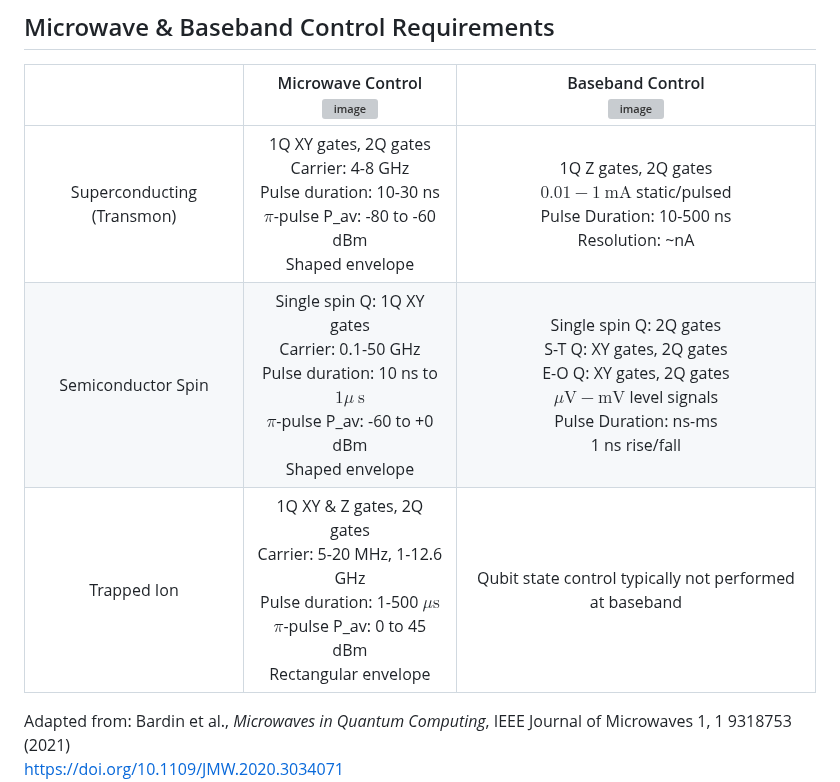
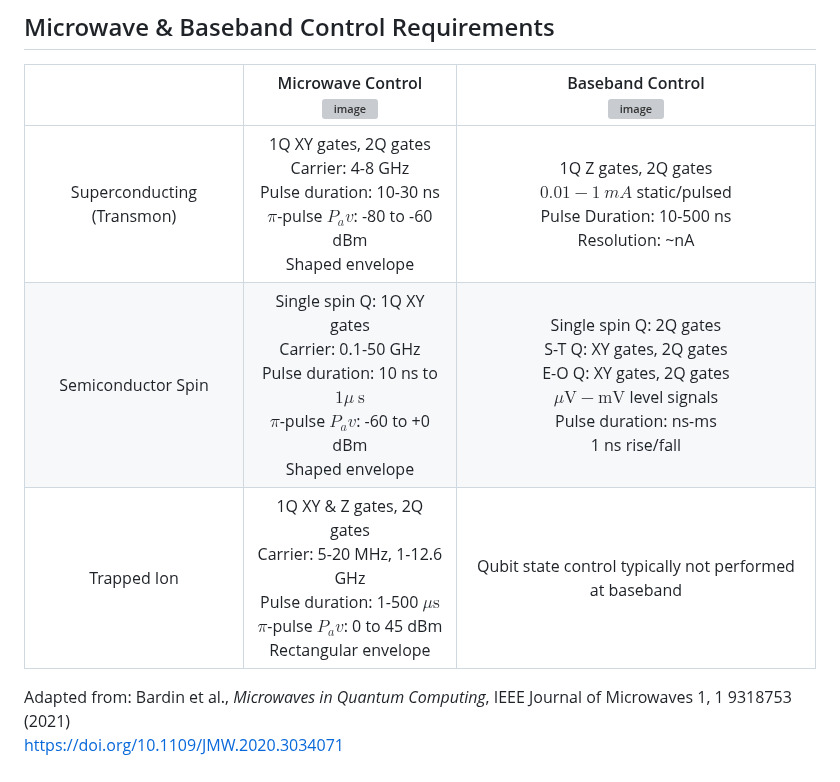
Before and after one commit to OJB-Quantum/QC-Hardware-How-To, a Markdown page: README.md, the part around the change. Drawn GitHub-style; grey boxes are pictures that could not be loaded.

Commit message:
Update README.md
Signed-off-by: Onri Jay Benally <88035770+OJB-Quantum@users.noreply.github.com>

```diff
--- a/README.md
+++ b/README.md
@@ -549,9 +549,9 @@ Adapted from: Krinner et al., *Engineering Cryogenic Setups for 100-qubit Scale
 
 |  | Microwave Control <br> ![image](https://github.com/user-attachments/assets/ca4fda5d-2cd1-4201-ab96-6656b4e8d8e9) | Baseband Control <br> ![image](https://github.com/user-attachments/assets/0a6d833b-43e6-409d-a166-613ef7d5e343) |
 | :---: | :---: | :---: |
-| Superconducting (Transmon) | 1Q XY gates, 2Q gates <br> Carrier: 4-8 GHz <br> Pulse duration: 10-30 ns <br> $\pi$-pulse P_av: -80 to -60 dBm <br> Shaped envelope | 1Q Z gates, 2Q gates <br> $0.01-1 \mathrm{~mA}$ static/pulsed <br> Pulse Duration: 10-500 ns <br> Resolution: ~nA |
-| Semiconductor Spin | Single spin Q: 1Q XY gates <br> Carrier: 0.1-50 GHz <br> Pulse duration: 10 ns to $1 \mu \mathrm{~s}$ <br> $\pi$-pulse P_av: -60 to +0 dBm <br> Shaped envelope | Single spin Q: 2Q gates <br> S-T Q: XY gates, 2Q gates <br> E-O Q: XY gates, 2Q gates <br> $\mu \mathrm{V}-\mathrm{mV}$ level signals <br> Pulse Duration: ns-ms <br> 1 ns rise/fall |
-| Trapped Ion | 1Q XY \& Z gates, 2Q gates <br> Carrier: 5-20 MHz, 1-12.6 GHz <br> Pulse duration: 1-500 $\mu \mathrm{s}$ <br> $\pi$-pulse P_av: 0 to 45 dBm <br> Rectangular envelope | Qubit state control typically not performed at baseband |
+| Superconducting (Transmon) | 1Q XY gates, 2Q gates <br> Carrier: 4-8 GHz <br> Pulse duration: 10-30 ns <br> $\pi$-pulse $P_av$: -80 to -60 dBm <br> Shaped envelope | 1Q Z gates, 2Q gates <br> $0.01-1 ~mA$ static/pulsed <br> Pulse Duration: 10-500 ns <br> Resolution: ~nA |
+| Semiconductor Spin | Single spin Q: 1Q XY gates <br> Carrier: 0.1-50 GHz <br> Pulse duration: 10 ns to $1 \mu \mathrm{~s}$ <br> $\pi$-pulse $P_av$: -60 to +0 dBm <br> Shaped envelope | Single spin Q: 2Q gates <br> S-T Q: XY gates, 2Q gates <br> E-O Q: XY gates, 2Q gates <br> $\mu \mathrm{V}-\mathrm{mV}$ level signals <br> Pulse duration: ns-ms <br> 1 ns rise/fall |
+| Trapped Ion | 1Q XY \& Z gates, 2Q gates <br> Carrier: 5-20 MHz, 1-12.6 GHz <br> Pulse duration: 1-500 $\mu \mathrm{s}$ <br> $\pi$-pulse $P_av$: 0 to 45 dBm <br> Rectangular envelope | Qubit state control typically not performed at baseband |
 
 Adapted from: Bardin et al., *Microwaves in Quantum Computing*, IEEE Journal of Microwaves 1, 1 9318753 (2021)
 <https://doi.org/10.1109/JMW.2020.3034071>
```
